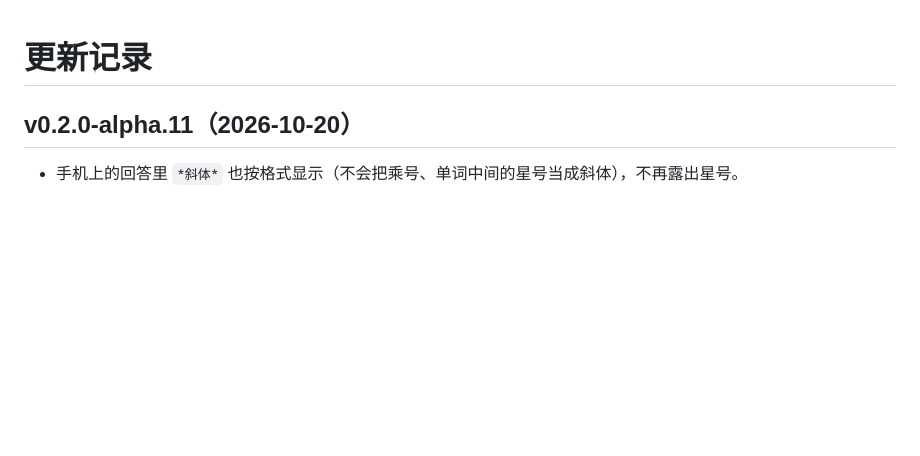
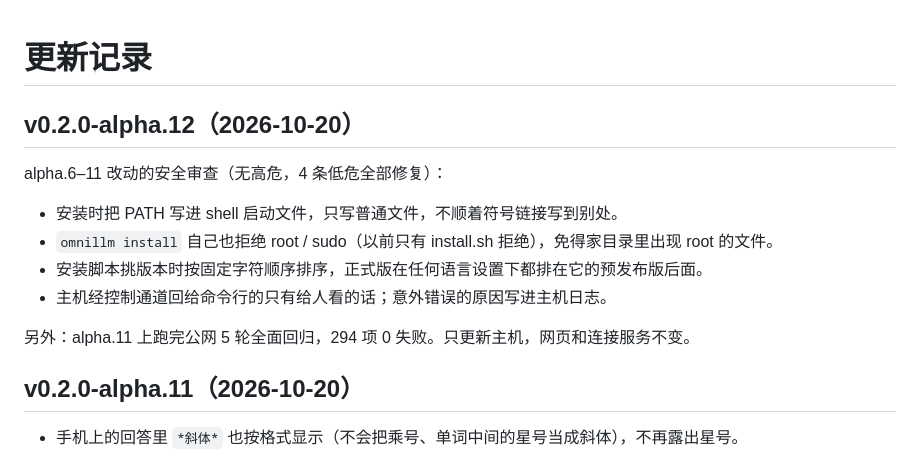
Before and after one commit to wensuper/OmniLLM, a Markdown page: docs/changelog.md, the part around the change. Rendered like a GitHub page; blank space fills up the shorter version.

Commit message:
chore: release v0.2.0-alpha.12
Co-Authored-By: Claude Opus 5.5 <noreply@anthropic.com>

```diff
--- a/docs/changelog.md
+++ b/docs/changelog.md
@@ -1,4 +1,15 @@
 # 更新记录
+
+## v0.2.0-alpha.12（2026-10-20）
+
+alpha.6–11 改动的安全审查（无高危，4 条低危全部修复）：
+
+- 安装时把 PATH 写进 shell 启动文件，只写普通文件，不顺着符号链接写到别处。
+- `omnillm install` 自己也拒绝 root / sudo（以前只有 install.sh 拒绝），免得家目录里出现 root 的文件。
+- 安装脚本挑版本时按固定字符顺序排序，正式版在任何语言设置下都排在它的预发布版后面。
+- 主机经控制通道回给命令行的只有给人看的话；意外错误的原因写进主机日志。
+
+另外：alpha.11 上跑完公网 5 轮全面回归，294 项 0 失败。只更新主机，网页和连接服务不变。
 
 ## v0.2.0-alpha.11（2026-10-20）
 
```
